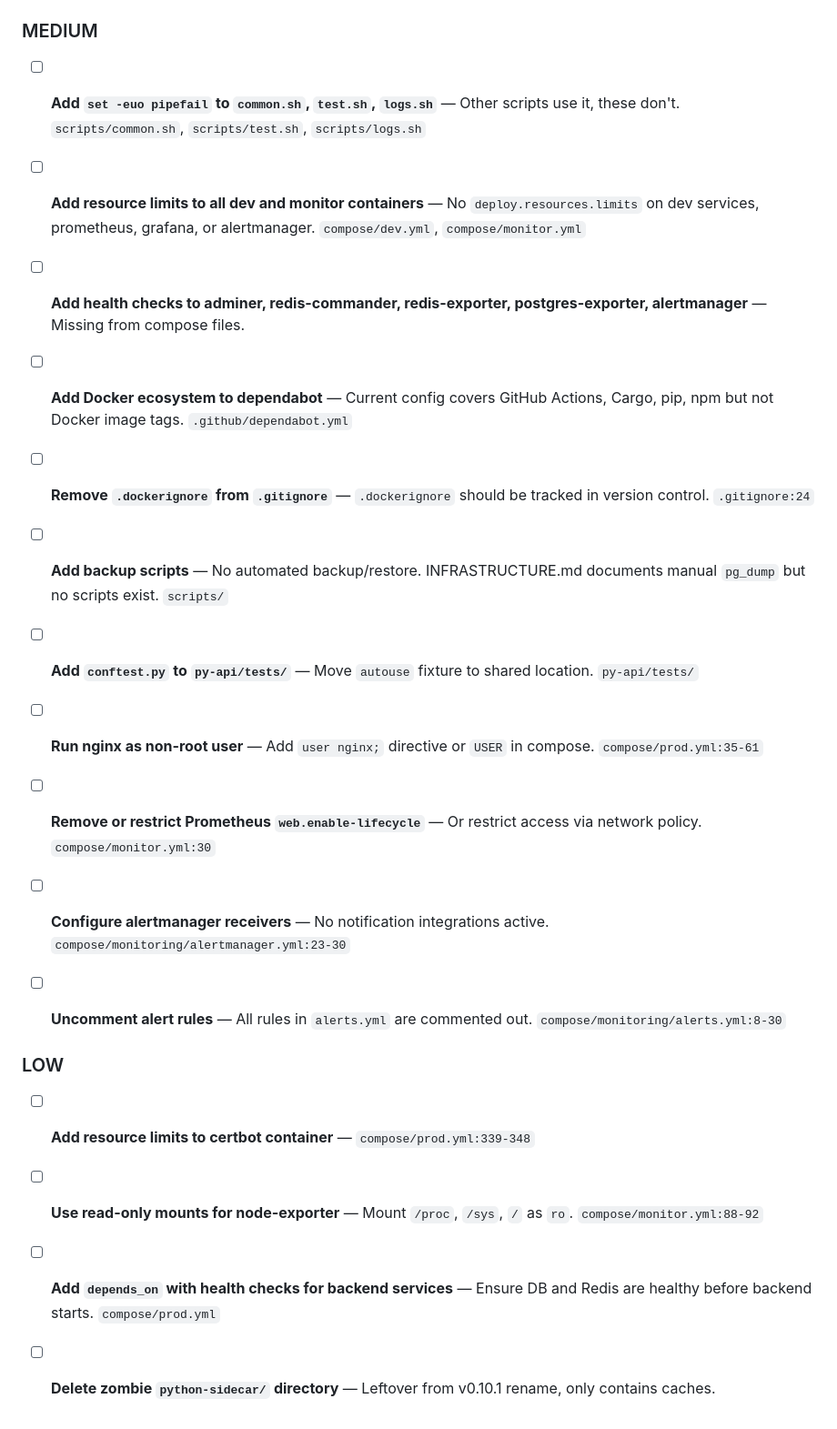
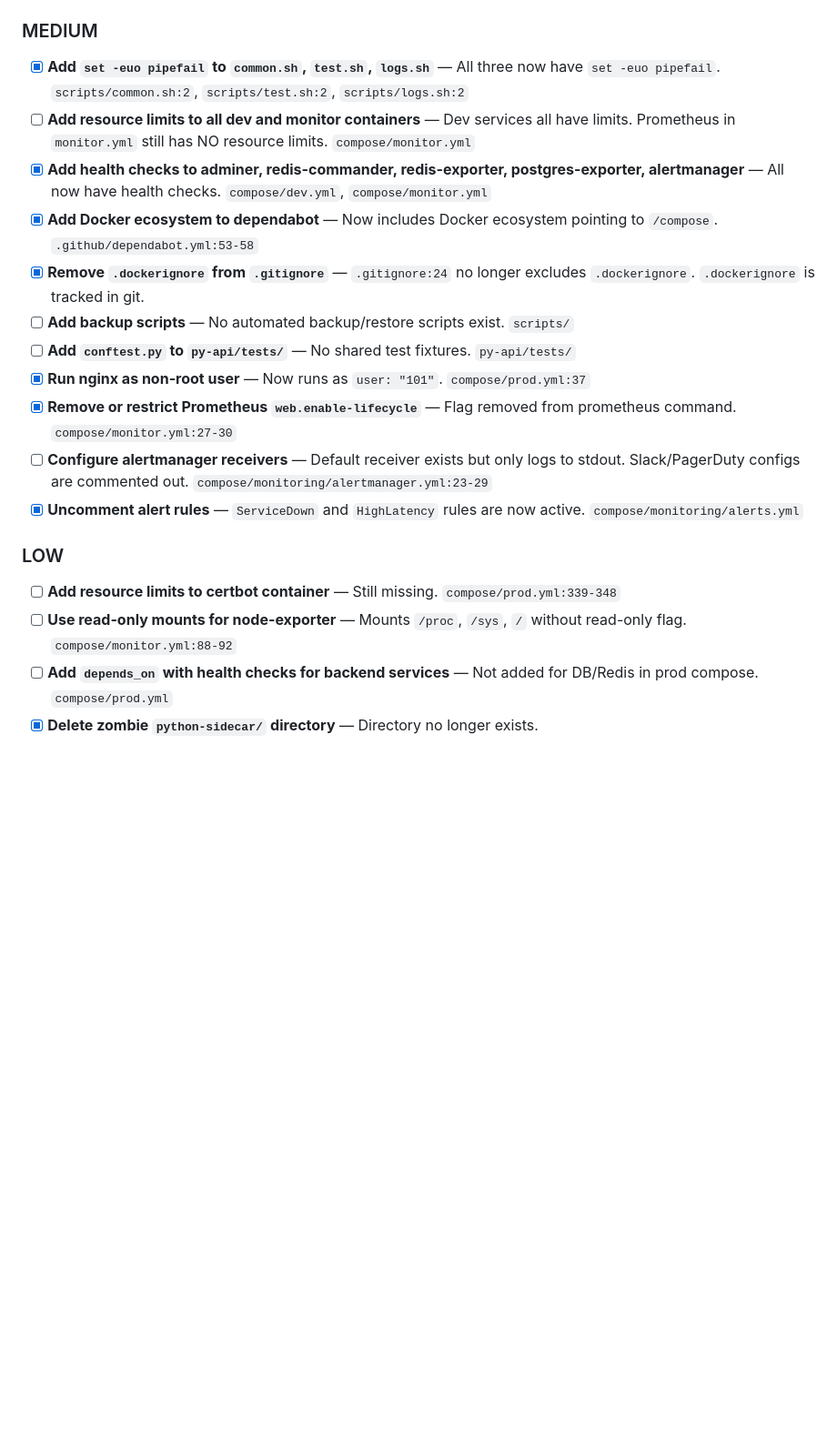
Before and after one commit to kevo-tz/fullstackhex, a Markdown page: TODOS.md, the part around one of its changes. Shown at 91% size. Drawn GitHub-style; blank space fills up the shorter version.

Commit message:
docs: update TODOS.md with verification results for all audit items
- 31 items marked as FIXED
- 29 items marked as still OPEN
- Each item includes current file:line references and fix status

```diff
--- a/TODOS.md
+++ b/TODOS.md
@@ -255,34 +176,21 @@ Organized by category with priority tags. Verified against source code on 2026-0
 
 ### MEDIUM
 
-- [ ] **Add `set -euo pipefail` to `common.sh`, `test.sh`, `logs.sh`** — Other scripts use it, these don't. `scripts/common.sh`, `scripts/test.sh`, `scripts/logs.sh`
-
-- [ ] **Add resource limits to all dev and monitor containers** — No `deploy.resources.limits` on dev services, prometheus, grafana, or alertmanager. `compose/dev.yml`, `compose/monitor.yml`
-
-- [ ] **Add health checks to adminer, redis-commander, redis-exporter, postgres-exporter, alertmanager** — Missing from compose files.
-
-- [ ] **Add Docker ecosystem to dependabot** — Current config covers GitHub Actions, Cargo, pip, npm but not Docker image tags. `.github/dependabot.yml`
-
-- [ ] **Remove `.dockerignore` from `.gitignore`** — `.dockerignore` should be tracked in version control. `.gitignore:24`
-
-- [ ] **Add backup scripts** — No automated backup/restore. INFRASTRUCTURE.md documents manual `pg_dump` but no scripts exist. `scripts/`
-
-- [ ] **Add `conftest.py` to `py-api/tests/`** — Move `autouse` fixture to shared location. `py-api/tests/`
-
-- [ ] **Run nginx as non-root user** — Add `user nginx;` directive or `USER` in compose. `compose/prod.yml:35-61`
-
-- [ ] **Remove or restrict Prometheus `web.enable-lifecycle`** — Or restrict access via network policy. `compose/monitor.yml:30`
-
-- [ ] **Configure alertmanager receivers** — No notification integrations active. `compose/monitoring/alertmanager.yml:23-30`
-
-- [ ] **Uncomment alert rules** — All rules in `alerts.yml` are commented out. `compose/monitoring/alerts.yml:8-30`
+- [x] **Add `set -euo pipefail` to `common.sh`, `test.sh`, `logs.sh`** — All three now have `set -euo pipefail`. `scripts/common.sh:2`, `scripts/test.sh:2`, `scripts/logs.sh:2`
+- [ ] **Add resource limits to all dev and monitor containers** — Dev services all have limits. Prometheus in `monitor.yml` still has NO resource limits. `compose/monitor.yml`
+- [x] **Add health checks to adminer, redis-commander, redis-exporter, postgres-exporter, alertmanager** — All now have health checks. `compose/dev.yml`, `compose/monitor.yml`
+- [x] **Add Docker ecosystem to dependabot** — Now includes Docker ecosystem pointing to `/compose`. `.github/dependabot.yml:53-58`
+- [x] **Remove `.dockerignore` from `.gitignore`** — `.gitignore:24` no longer excludes `.dockerignore`. `.dockerignore` is tracked in git.
+- [ ] **Add backup scripts** — No automated backup/restore scripts exist. `scripts/`
+- [ ] **Add `conftest.py` to `py-api/tests/`** — No shared test fixtures. `py-api/tests/`
+- [x] **Run nginx as non-root user** — Now runs as `user: "101"`. `compose/prod.yml:37`
+- [x] **Remove or restrict Prometheus `web.enable-lifecycle`** — Flag removed from prometheus command. `compose/monitor.yml:27-30`
+- [ ] **Configure alertmanager receivers** — Default receiver exists but only logs to stdout. Slack/PagerDuty configs are commented out. `compose/monitoring/alertmanager.yml:23-29`
+- [x] **Uncomment alert rules** — `ServiceDown` and `HighLatency` rules are now active. `compose/monitoring/alerts.yml`
 
 ### LOW
 
-- [ ] **Add resource limits to certbot container** — `compose/prod.yml:339-348`
-
-- [ ] **Use read-only mounts for node-exporter** — Mount `/proc`, `/sys`, `/` as `ro`. `compose/monitor.yml:88-92`
-
-- [ ] **Add `depends_on` with health checks for backend services** — Ensure DB and Redis are healthy before backend starts. `compose/prod.yml`
-
-- [ ] **Delete zombie `python-sidecar/` directory** — Leftover from v0.10.1 rename, only contains caches.
+- [ ] **Add resource limits to certbot container** — Still missing. `compose/prod.yml:339-348`
+- [ ] **Use read-only mounts for node-exporter** — Mounts `/proc`, `/sys`, `/` without read-only flag. `compose/monitor.yml:88-92`
+- [ ] **Add `depends_on` with health checks for backend services** — Not added for DB/Redis in prod compose. `compose/prod.yml`
+- [x] **Delete zombie `python-sidecar/` directory** — Directory no longer exists.
```
Also changed, not shown: other parts of TODOS.md (+85 -164 lines).
